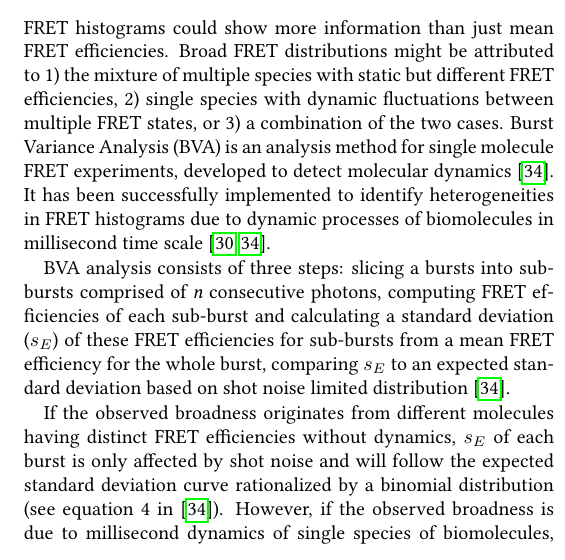
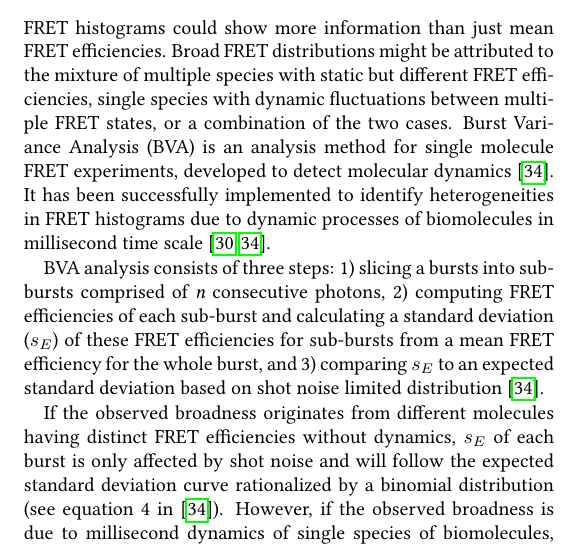
Before and after one commit to tritemio/fretbursts_paper, a LaTeX paper (main.tex, which reads Burst_Variance_Analysis.tex): part of one column of page 10 of 12, cut so that both start at the same text. Compiled offline with pdfLaTeX.

Commit message:
edited Burst_Variance_Analysis.tex

```diff
--- a/Burst_Variance_Analysis.tex
+++ b/Burst_Variance_Analysis.tex
@@ -1,8 +1,8 @@
 \section{Implementing Burst Variance Analysis}
 
-FRET histograms could show more information than just mean FRET efficiencies. Broad FRET distributions might be attributed to 1) the mixture of multiple species with static but different FRET efficiencies, 2) single species with dynamic fluctuations between multiple FRET states, or 3) a combination of the two cases. Burst Variance Analysis (BVA) is an analysis method for single molecule FRET experiments, developed to detect molecular dynamics~\cite{Torella_2011}. It has been successfully implemented to identify heterogeneities in FRET histograms due to dynamic processes of biomolecules in millisecond time scale~\cite{Torella_2011, Robb_2013}.
+FRET histograms could show more information than just mean FRET efficiencies. Broad FRET distributions might be attributed to the mixture of multiple species with static but different FRET efficiencies, single species with dynamic fluctuations between multiple FRET states, or a combination of the two cases. Burst Variance Analysis (BVA) is an analysis method for single molecule FRET experiments, developed to detect molecular dynamics~\cite{Torella_2011}. It has been successfully implemented to identify heterogeneities in FRET histograms due to dynamic processes of biomolecules in millisecond time scale~\cite{Torella_2011, Robb_2013}.
 
-BVA analysis consists of three steps: slicing a bursts into sub-bursts comprised of \textit{n} consecutive photons, computing FRET efficiencies of each sub-burst and calculating a standard deviation ($s_E$) of these FRET efficiencies for sub-bursts from a mean FRET efficiency for the whole burst, comparing $s_E$ to an expected standard deviation based on shot noise limited distribution~\cite{Torella_2011}.
+BVA analysis consists of three steps: 1) slicing a bursts into sub-bursts comprised of \textit{n} consecutive photons, 2) computing FRET efficiencies of each sub-burst and calculating a standard deviation ($s_E$) of these FRET efficiencies for sub-bursts from a mean FRET efficiency for the whole burst, and 3) comparing $s_E$ to an expected standard deviation based on shot noise limited distribution~\cite{Torella_2011}.
 
 If the observed broadness originates from different molecules having distinct FRET efficiencies without dynamics, $s_E$ of each burst is only affected by shot noise and will follow the expected standard deviation curve rationalized by a binomial distribution (see equation 4 in~\cite{Torella_2011}). However, if the observed broadness is due to millisecond dynamics of single species of biomolecules, $s_E$ of each burst is supposed to be larger than the expected standard deviation and sit above the expected standard deviation curve as shown in figure .
 Since FRETBursts is based on open source python packages, BVA can be easily built and implemented by FRETBursts with combination of other python packages (see notebook).
```
